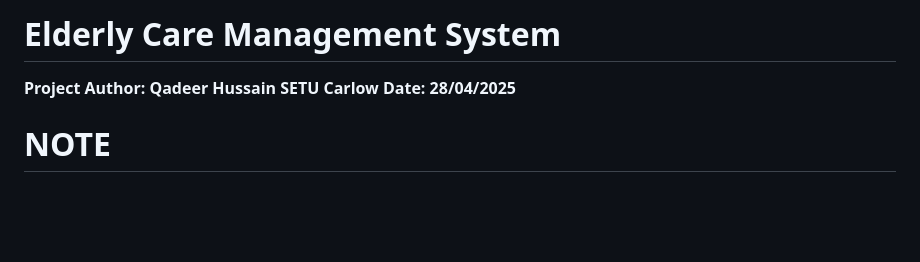
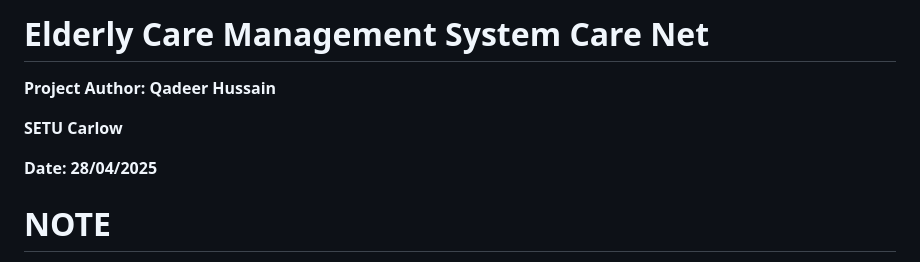
Before and after one commit to Qadeer1813/Project-Y4, a Markdown page: README.md, the part around the change. GitHub-like rendering; blank space fills up the shorter version.

```diff
--- a/README.md
+++ b/README.md
@@ -1,7 +1,9 @@
-# Elderly Care Management System
+# Elderly Care Management System Care Net
 
 **Project Author: Qadeer Hussain**
+
 **SETU Carlow**
+
 **Date: 28/04/2025**
 
 # NOTE
```
